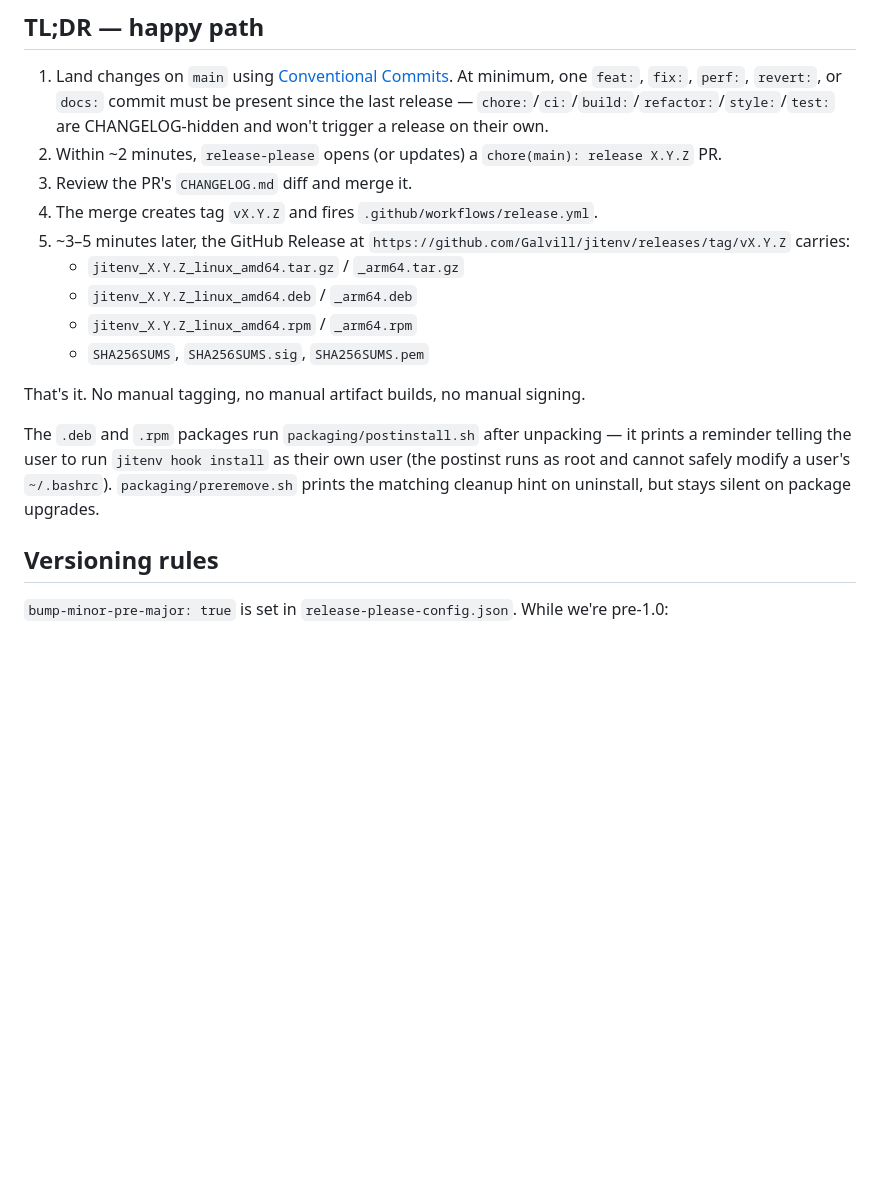
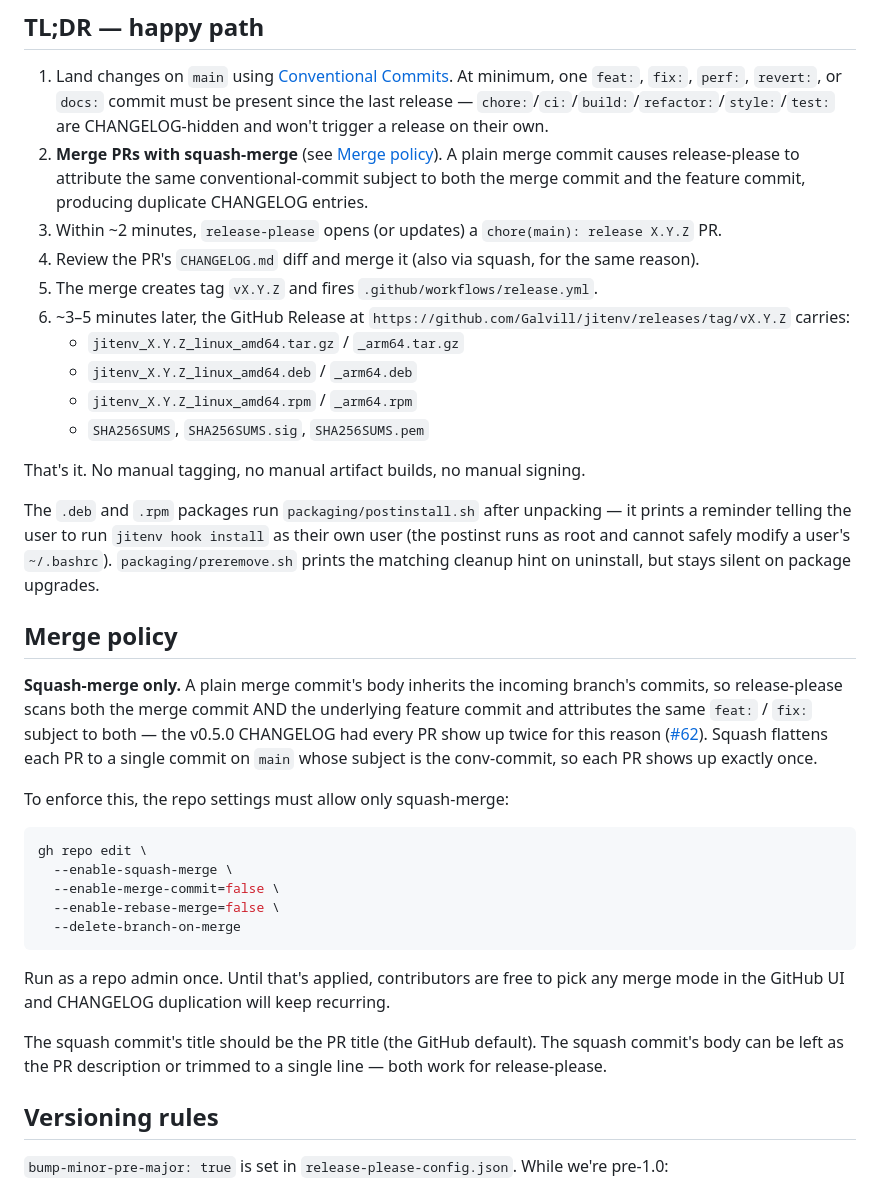
Before and after one commit to Galvill/jitenv, a Markdown page: docs/RELEASING.md, the part around the change. GitHub-like rendering; blank space fills up the shorter version.

Commit message:
chore(docs): document squash-merge policy for release-please
Closes #62.

The v0.5.0 CHANGELOG had every PR show up twice (e.g. \"e2e:
containerised harness with two distros + LocalStack\" attributed
to two different SHAs — the merge commit and the feature commit).
release-please walks `git log` between releases and matches
conventional-commit subjects in both the commit title and body;
GitHub's plain-merge body inherits the incoming branch's commit,
so the same subject gets attributed twice.

Squash-merge flattens each PR to a single commit on main whose
title is the conv-commit, so release-please sees each PR once.
This is the canonical fix for projects that use release-please
with feature branches.

Documents the policy and surfaces the one-line `gh repo edit`
that flips the repo settings. The settings change itself is left
for the repo admin to apply — it affects every contributor, so
it doesn't belong in a code PR.

````diff
--- a/docs/RELEASING.md
+++ b/docs/RELEASING.md
@@ -5,9 +5,10 @@ How releases are cut, how to verify them as a user, and how to recover when the
 ## TL;DR — happy path
 
 1. Land changes on `main` using [Conventional Commits](https://www.conventionalcommits.org). At minimum, one `feat:`, `fix:`, `perf:`, `revert:`, or `docs:` commit must be present since the last release — `chore:`/`ci:`/`build:`/`refactor:`/`style:`/`test:` are CHANGELOG-hidden and won't trigger a release on their own.
-2. Within ~2 minutes, `release-please` opens (or updates) a `chore(main): release X.Y.Z` PR.
-3. Review the PR's `CHANGELOG.md` diff and merge it.
-4. The merge creates tag `vX.Y.Z` and fires `.github/workflows/release.yml`.
+2. **Merge PRs with squash-merge** (see [Merge policy](#merge-policy)). A plain merge commit causes release-please to attribute the same conventional-commit subject to both the merge commit and the feature commit, producing duplicate CHANGELOG entries.
+3. Within ~2 minutes, `release-please` opens (or updates) a `chore(main): release X.Y.Z` PR.
+4. Review the PR's `CHANGELOG.md` diff and merge it (also via squash, for the same reason).
+5. The merge creates tag `vX.Y.Z` and fires `.github/workflows/release.yml`.
 5. ~3–5 minutes later, the GitHub Release at `https://github.com/Galvill/jitenv/releases/tag/vX.Y.Z` carries:
    - `jitenv_X.Y.Z_linux_amd64.tar.gz` / `_arm64.tar.gz`
    - `jitenv_X.Y.Z_linux_amd64.deb` / `_arm64.deb`
@@ -22,6 +23,34 @@ unpacking — it prints a reminder telling the user to run
 cannot safely modify a user's `~/.bashrc`). `packaging/preremove.sh`
 prints the matching cleanup hint on uninstall, but stays silent on
 package upgrades.
+
+## Merge policy
+
+**Squash-merge only.** A plain merge commit's body inherits the
+incoming branch's commits, so release-please scans both the merge
+commit AND the underlying feature commit and attributes the same
+`feat:` / `fix:` subject to both — the v0.5.0 CHANGELOG had every
+PR show up twice for this reason ([#62](https://github.com/Galvill/jitenv/issues/62)).
+Squash flattens each PR to a single commit on `main` whose subject
+is the conv-commit, so each PR shows up exactly once.
+
+To enforce this, the repo settings must allow only squash-merge:
+
+```sh
+gh repo edit \
+  --enable-squash-merge \
+  --enable-merge-commit=false \
+  --enable-rebase-merge=false \
+  --delete-branch-on-merge
+```
+
+Run as a repo admin once. Until that's applied, contributors are
+free to pick any merge mode in the GitHub UI and CHANGELOG
+duplication will keep recurring.
+
+The squash commit's title should be the PR title (the GitHub default).
+The squash commit's body can be left as the PR description or
+trimmed to a single line — both work for release-please.
 
 ## Versioning rules
 
````
